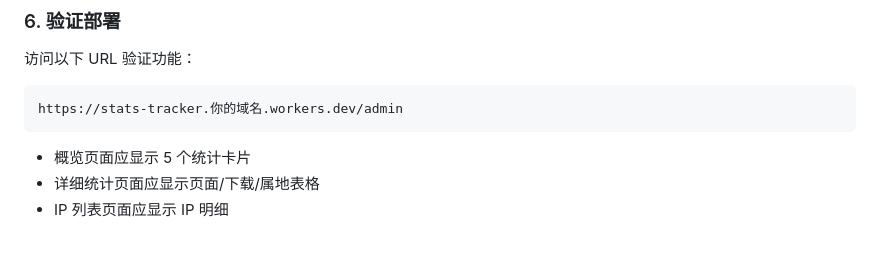
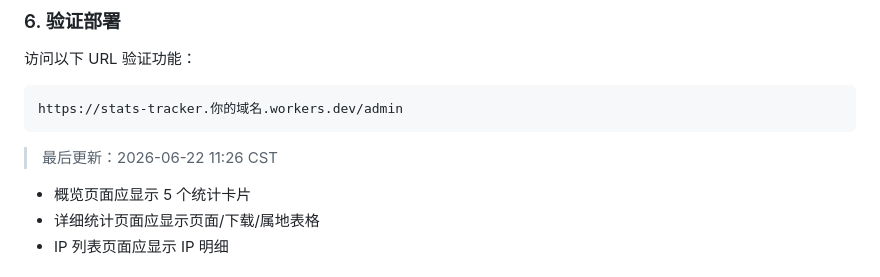
Before and after one commit to sansure/avlcodesite, a Markdown page: README.md, the part around the change. Rendered like a GitHub page; blank space fills up the shorter version.

Commit message:
chore: update README timestamp to trigger deployment

````diff
--- a/README.md
+++ b/README.md
@@ -98,6 +98,9 @@ CREATE TABLE IF NOT EXISTS geo_cache (
 https://stats-tracker.你的域名.workers.dev/admin
 ```
 
+
+> 最后更新：2026-06-22 11:26 CST
+
 - 概览页面应显示 5 个统计卡片
 - 详细统计页面应显示页面/下载/属地表格
 - IP 列表页面应显示 IP 明细
````
